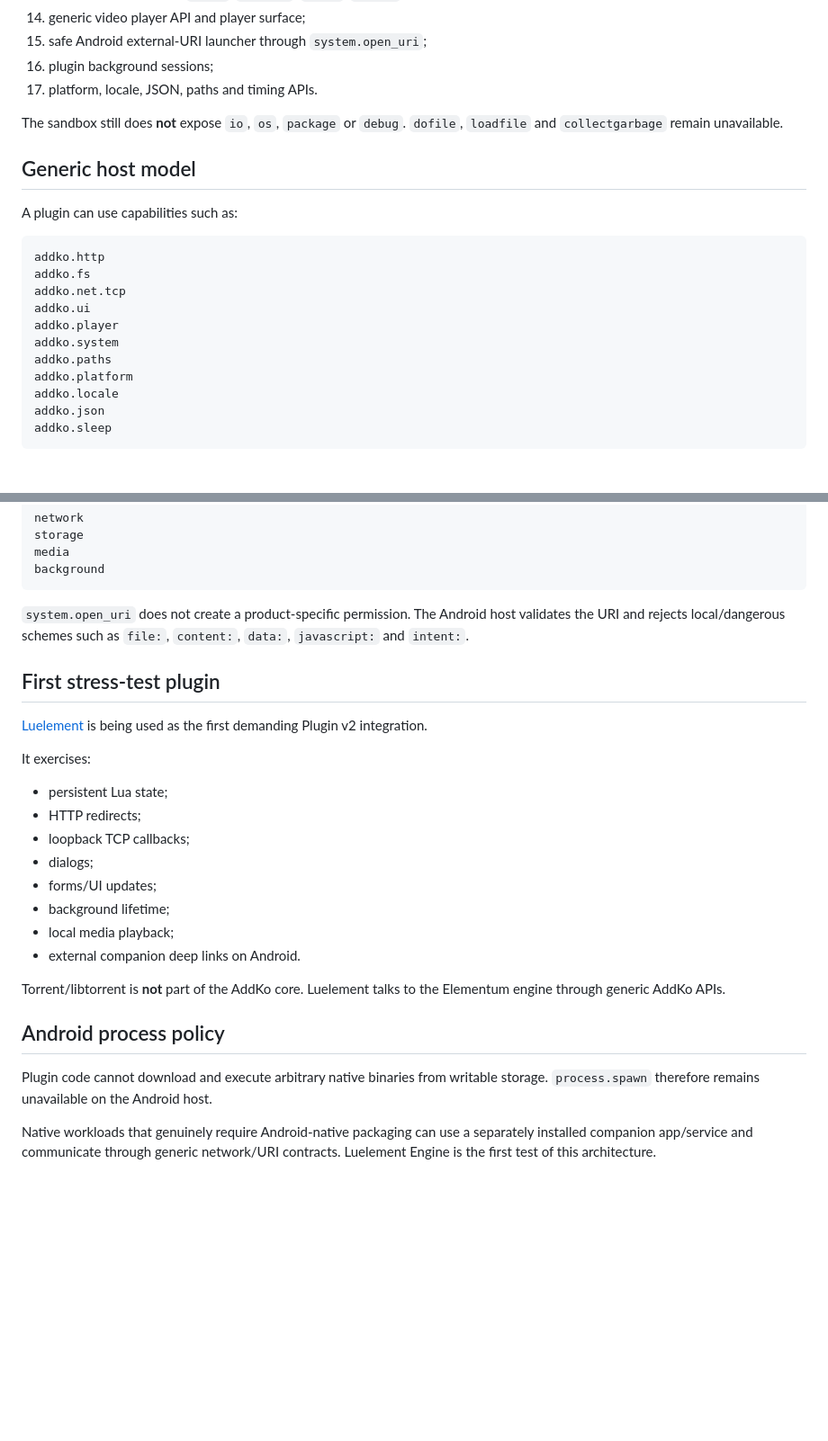
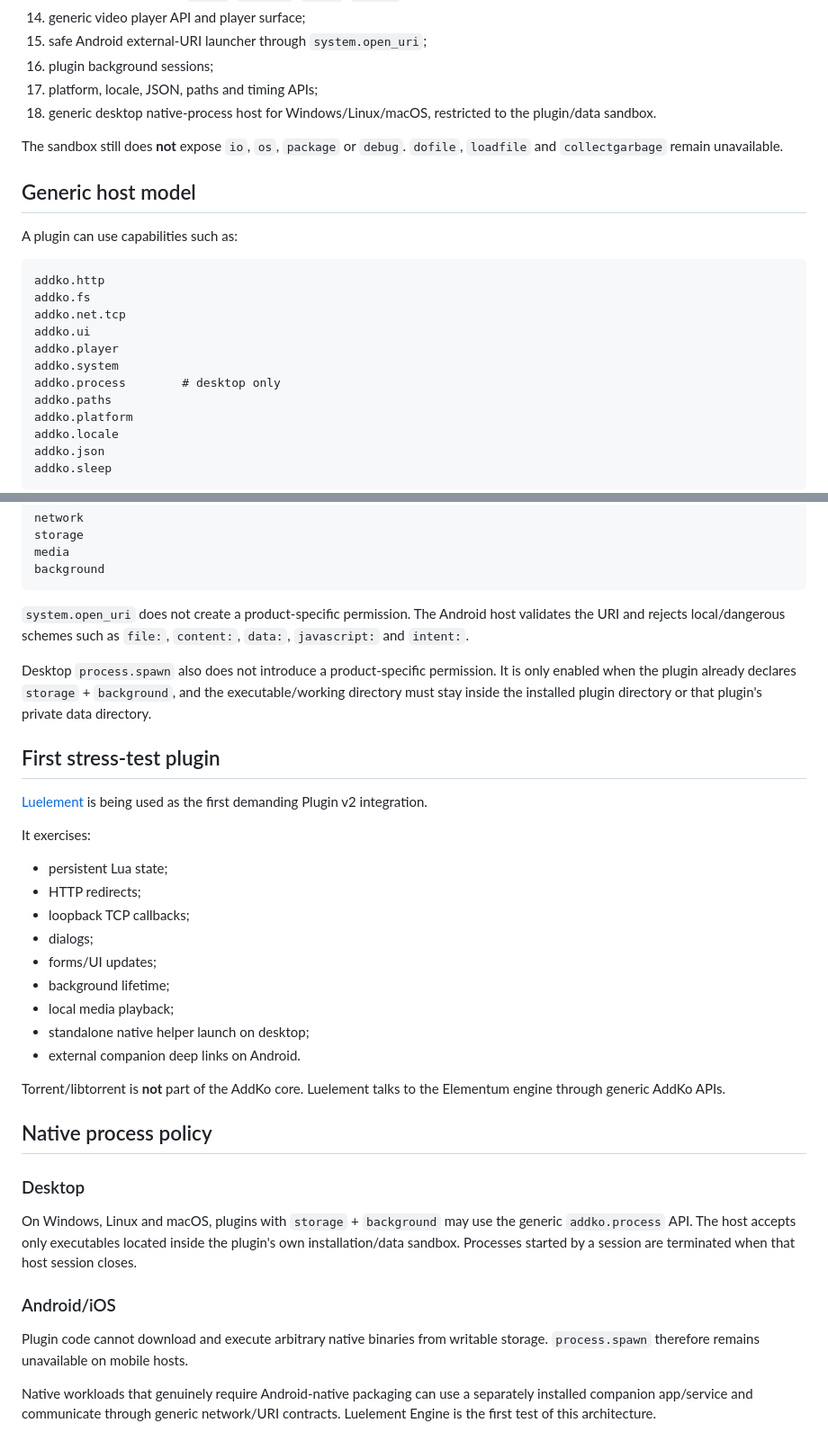
Before and after one commit to SrTristeSad/AddKo, a Markdown page: README.md, 2 parts joined by grey strips. Shown at 90% size. Rendered like a GitHub page; blank space fills up the shorter version.

Commit message:
docs: document desktop process capability

```diff
--- a/README.md
+++ b/README.md
@@ -36,7 +36,8 @@ Implemented in `main`:
 14. generic video player API and player surface;
 15. safe Android external-URI launcher through `system.open_uri`;
 16. plugin background sessions;
-17. platform, locale, JSON, paths and timing APIs.
+17. platform, locale, JSON, paths and timing APIs;
+18. generic desktop native-process host for Windows/Linux/macOS, restricted to the plugin/data sandbox.
 
 The sandbox still does **not** expose `io`, `os`, `package` or `debug`. `dofile`, `loadfile` and `collectgarbage` remain unavailable.
 
@@ -51,6 +52,7 @@ addko.net.tcp
 addko.ui
 addko.player
 addko.system
+addko.process        # desktop only
 addko.paths
 addko.platform
 addko.locale
@@ -71,6 +73,8 @@ background
 
 `system.open_uri` does not create a product-specific permission. The Android host validates the URI and rejects local/dangerous schemes such as `file:`, `content:`, `data:`, `javascript:` and `intent:`.
 
+Desktop `process.spawn` also does not introduce a product-specific permission. It is only enabled when the plugin already declares `storage` + `background`, and the executable/working directory must stay inside the installed plugin directory or that plugin's private data directory.
+
 ## First stress-test plugin
 
 [Luelement](https://github.com/SrTristeSad/Luelement) is being used as the first demanding Plugin v2 integration.
@@ -84,13 +88,20 @@ It exercises:
 - forms/UI updates;
 - background lifetime;
 - local media playback;
+- standalone native helper launch on desktop;
 - external companion deep links on Android.
 
 Torrent/libtorrent is **not** part of the AddKo core. Luelement talks to the Elementum engine through generic AddKo APIs.
 
-## Android process policy
+## Native process policy
 
-Plugin code cannot download and execute arbitrary native binaries from writable storage. `process.spawn` therefore remains unavailable on the Android host.
+### Desktop
+
+On Windows, Linux and macOS, plugins with `storage` + `background` may use the generic `addko.process` API. The host accepts only executables located inside the plugin's own installation/data sandbox. Processes started by a session are terminated when that host session closes.
+
+### Android/iOS
+
+Plugin code cannot download and execute arbitrary native binaries from writable storage. `process.spawn` therefore remains unavailable on mobile hosts.
 
 Native workloads that genuinely require Android-native packaging can use a separately installed companion app/service and communicate through generic network/URI contracts. Luelement Engine is the first test of this architecture.
 
```
